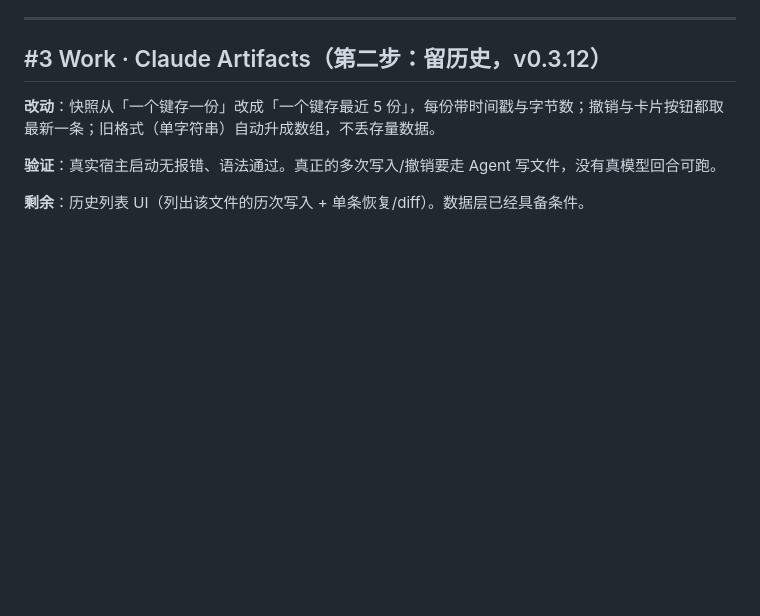
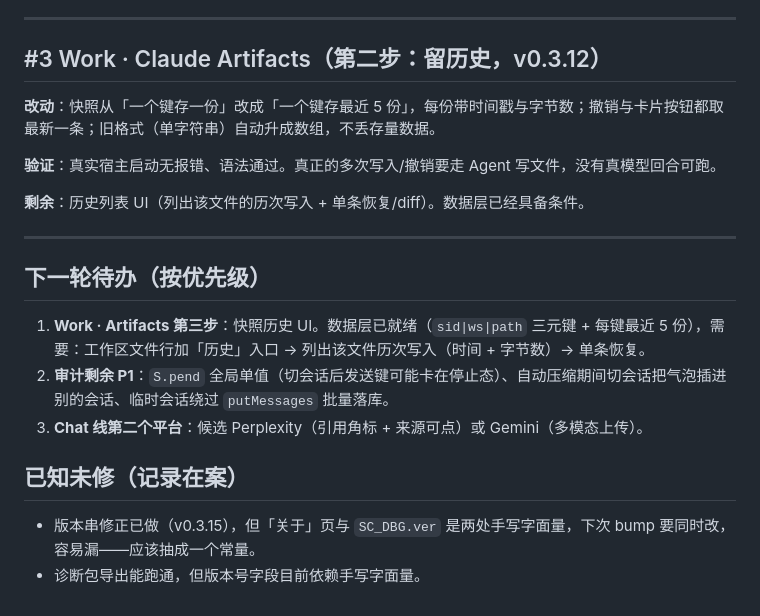
Before and after one commit to tsgqjxhn/SoloChat, a Markdown page: docs/对标记录.md, the part around the change. Drawn GitHub-style; blank space fills up the shorter version.

Commit message:
对标记录：补下一轮待办与已知未修项

```diff
--- a/docs/对标记录.md
+++ b/docs/对标记录.md
@@ -84,3 +84,16 @@
 **验证**：真实宿主启动无报错、语法通过。真正的多次写入/撤销要走 Agent 写文件，没有真模型回合可跑。
 
 **剩余**：历史列表 UI（列出该文件的历次写入 + 单条恢复/diff）。数据层已经具备条件。
+
+---
+
+## 下一轮待办（按优先级）
+
+1. **Work · Artifacts 第三步**：快照历史 UI。数据层已就绪（`sid|ws|path` 三元键 + 每键最近 5 份），需要：工作区文件行加「历史」入口 → 列出该文件历次写入（时间 + 字节数）→ 单条恢复。
+2. **审计剩余 P1**：`S.pend` 全局单值（切会话后发送键可能卡在停止态）、自动压缩期间切会话把气泡插进别的会话、临时会话绕过 `putMessages` 批量落库。
+3. **Chat 线第二个平台**：候选 Perplexity（引用角标 + 来源可点）或 Gemini（多模态上传）。
+
+## 已知未修（记录在案）
+
+- 版本串修正已做（v0.3.15），但「关于」页与 `SC_DBG.ver` 是两处手写字面量，下次 bump 要同时改，容易漏——应该抽成一个常量。
+- 诊断包导出能跑通，但版本号字段目前依赖手写字面量。
```
